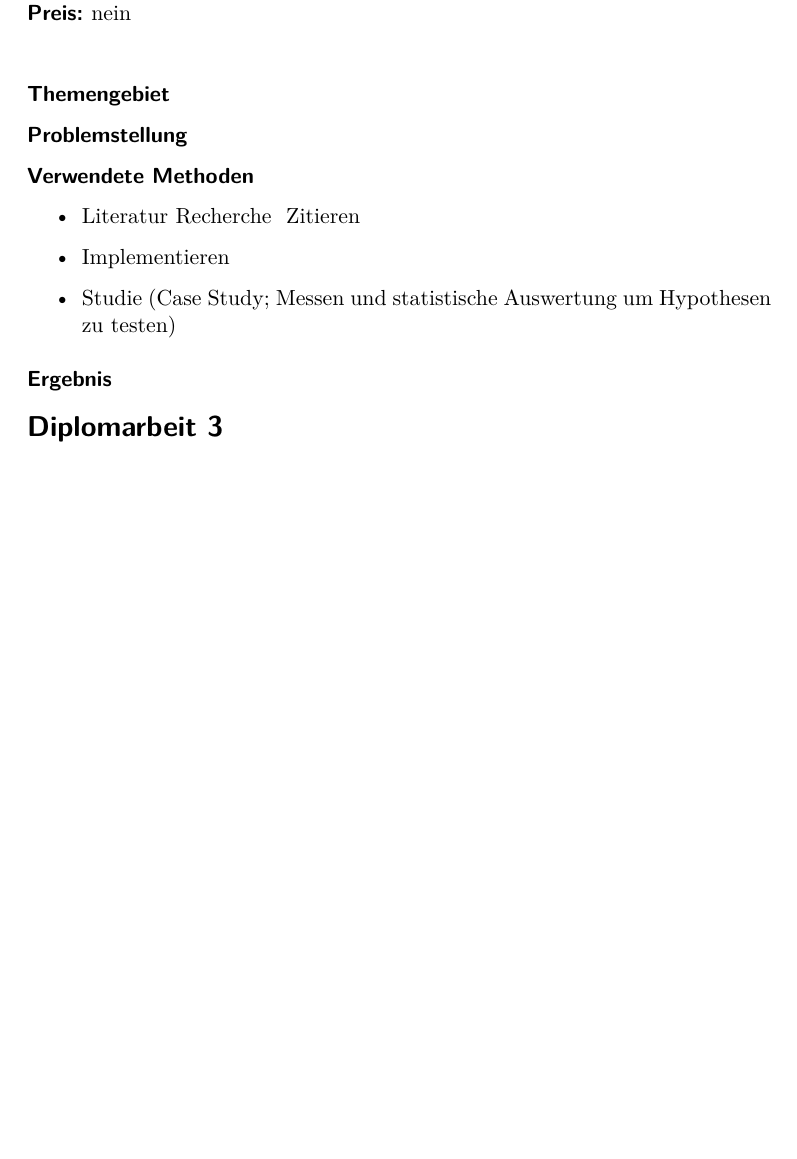
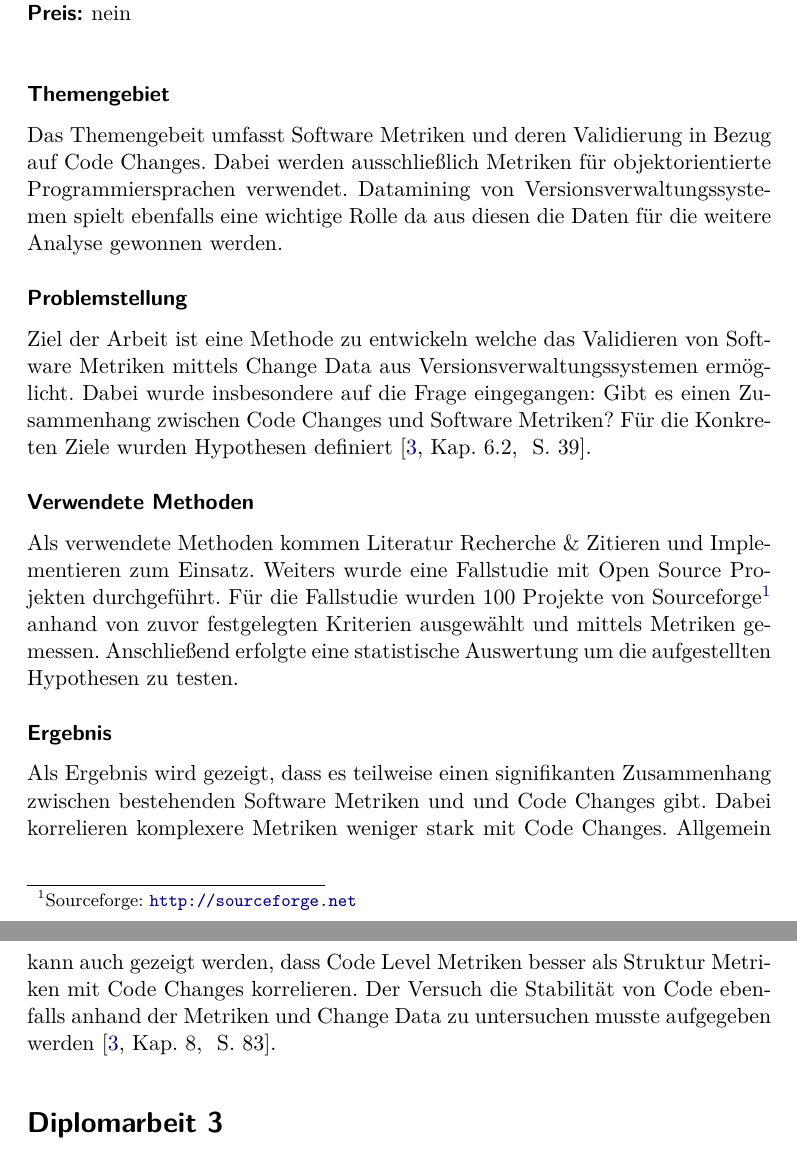
Before and after one commit to fleckb/forschungsmethoden, a LaTeX problem sheet (uebung-1/report.tex, which reads uebung-1/bf.tex): part of page 3 of 7 before the commit and two parts of pages 3 and 4 of 8 after it, the two joined at a grey line, cut so that both start at the same text, the shorter picture padded with empty space. Compiled offline with pdfLaTeX; an older LaTeX class or package is replaced by its successor.

Commit message:
added 2nd thesis

```diff
--- a/uebung-1/bf.tex
+++ b/uebung-1/bf.tex
@@ -52,19 +52,34 @@ werden:
 
 % 3-5 Sätze zu jedem der folg. Punkte jeder Diplomarbeit
 
-\minisec{Themengebiet}
+\minisec{Themengebiet} Das Themengebeit umfasst Software Metriken und deren
+Validierung in Bezug auf Code Changes. Dabei werden ausschließlich Metriken
+für objektorientierte Programmiersprachen verwendet. Datamining von
+Versionsverwaltungssystemen spielt ebenfalls eine wichtige Rolle da aus diesen
+die Daten für die weitere Analyse gewonnen werden.
 
-\minisec{Problemstellung}
+\minisec{Problemstellung} Ziel der Arbeit ist eine Methode zu entwickeln
+welche das Validieren von Software Metriken mittels Change Data aus
+Versionsverwaltungssystemen ermöglicht. Dabei wurde insbesondere auf die Frage
+eingegangen: Gibt es einen Zusammenhang zwischen Code Changes und Software
+Metriken? Für die Konkreten Ziele wurden Hypothesen
+definiert~\cite[Kap.~6.2,~S.~39]{Mauczka2008}.
 
-\minisec{Verwendete Methoden}
+\minisec{Verwendete Methoden} Als verwendete Methoden kommen Literatur
+Recherche \& Zitieren und Implementieren zum Einsatz. Weiters wurde eine
+Fallstudie mit Open Source Projekten durchgeführt. Für die Fallstudie wurden
+100 Projekte von Sourceforge\footnote{Sourceforge:
+\url{http://sourceforge.net}} anhand von zuvor festgelegten Kriterien
+ausgewählt und mittels Metriken gemessen. Anschließend erfolgte eine
+statistische Auswertung um die aufgestellten Hypothesen zu testen.
 
-\begin{itemize}
-    \item Literatur Recherche & Zitieren
-    \item Implementieren
-    \item Studie (Case Study; Messen und statistische Auswertung um Hypothesen zu testen)
-\end{itemize}
-
-\minisec{Ergebnis}
+\minisec{Ergebnis} Als Ergebnis wird gezeigt, dass es teilweise einen
+signifikanten Zusammenhang zwischen bestehenden Software Metriken und und Code
+Changes gibt. Dabei korrelieren komplexere Metriken weniger stark mit Code
+Changes. Allgemein kann auch gezeigt werden, dass Code Level Metriken besser
+als Struktur Metriken mit Code Changes korrelieren. Der Versuch die Stabilität
+von Code ebenfalls anhand der Metriken und Change Data zu untersuchen musste
+aufgegeben werden~\cite[Kap.~8,~S.~83]{Mauczka2008}.
 
 
 % Dritte Arbeit
```
